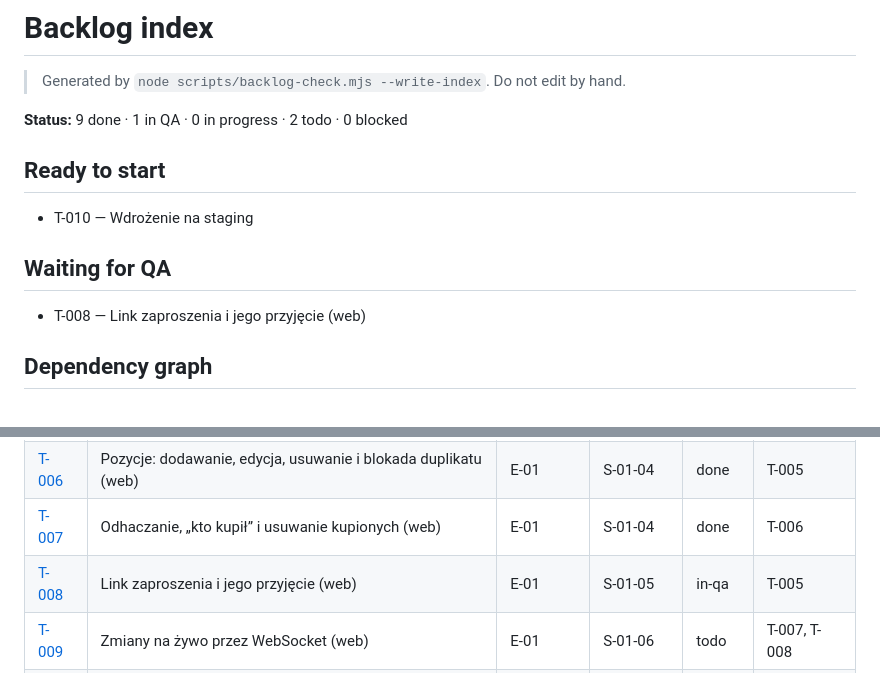
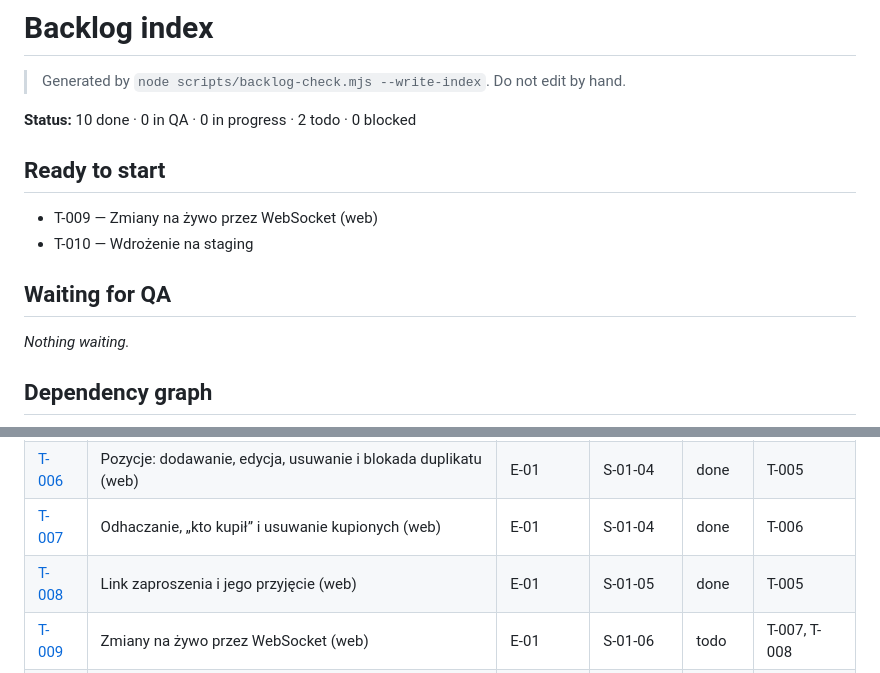
Before and after one commit to tombraz/lista-zakupow, a Markdown page: docs/backlog/index.md, 2 parts joined by grey strips. Drawn GitHub-style.

Commit message:
T-008: QA round 2 - pass
Co-Authored-By: Claude Opus 5.5 <noreply@anthropic.com>

```diff
--- a/docs/backlog/index.md
+++ b/docs/backlog/index.md
@@ -2,15 +2,16 @@
 
 > Generated by `node scripts/backlog-check.mjs --write-index`. Do not edit by hand.
 
-**Status:** 9 done · 1 in QA · 0 in progress · 2 todo · 0 blocked
+**Status:** 10 done · 0 in QA · 0 in progress · 2 todo · 0 blocked
 
 ## Ready to start
 
+- T-009 — Zmiany na żywo przez WebSocket (web)
 - T-010 — Wdrożenie na staging
 
 ## Waiting for QA
 
-- T-008 — Link zaproszenia i jego przyjęcie (web)
+_Nothing waiting._
 
 ## Dependency graph
 
@@ -58,7 +59,7 @@ flowchart LR
 | [T-005](E-01-szkielet-i-wspolna-lista/S-01-03-moje-listy/T-005-moje-listy.md) | Moje listy: tworzenie, przegląd, zmiana nazwy i usunięcie (web) | E-01 | S-01-03 | done | T-004 |
 | [T-006](E-01-szkielet-i-wspolna-lista/S-01-04-pozycje/T-006-pozycje.md) | Pozycje: dodawanie, edycja, usuwanie i blokada duplikatu (web) | E-01 | S-01-04 | done | T-005 |
 | [T-007](E-01-szkielet-i-wspolna-lista/S-01-04-pozycje/T-007-odhaczanie.md) | Odhaczanie, „kto kupił” i usuwanie kupionych (web) | E-01 | S-01-04 | done | T-006 |
-| [T-008](E-01-szkielet-i-wspolna-lista/S-01-05-udostepnienie/T-008-zaproszenia.md) | Link zaproszenia i jego przyjęcie (web) | E-01 | S-01-05 | in-qa | T-005 |
+| [T-008](E-01-szkielet-i-wspolna-lista/S-01-05-udostepnienie/T-008-zaproszenia.md) | Link zaproszenia i jego przyjęcie (web) | E-01 | S-01-05 | done | T-005 |
 | [T-009](E-01-szkielet-i-wspolna-lista/S-01-06-na-zywo/T-009-zmiany-na-zywo.md) | Zmiany na żywo przez WebSocket (web) | E-01 | S-01-06 | todo | T-007, T-008 |
 | [T-010](E-01-szkielet-i-wspolna-lista/S-01-01-szkielet/T-010-staging.md) | Wdrożenie na staging | E-01 | S-01-01 | todo | T-002 |
 | [T-011](fixes/T-011-fokus-pusta-lista.md) | SC-06 Empty: fokus w polu dodawania po otwarciu pustej listy | undefined | undefined | done | T-006 |
```
Also changed, not shown: other parts of docs/backlog/index.md (+1 -1 lines), 2 other files.
